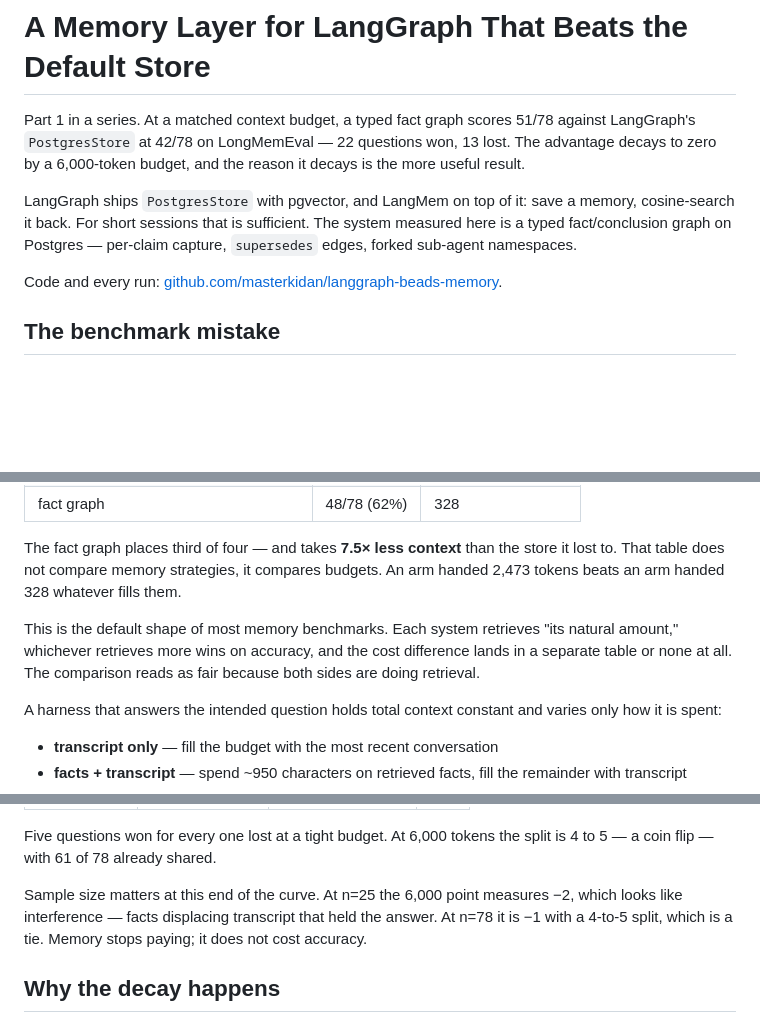
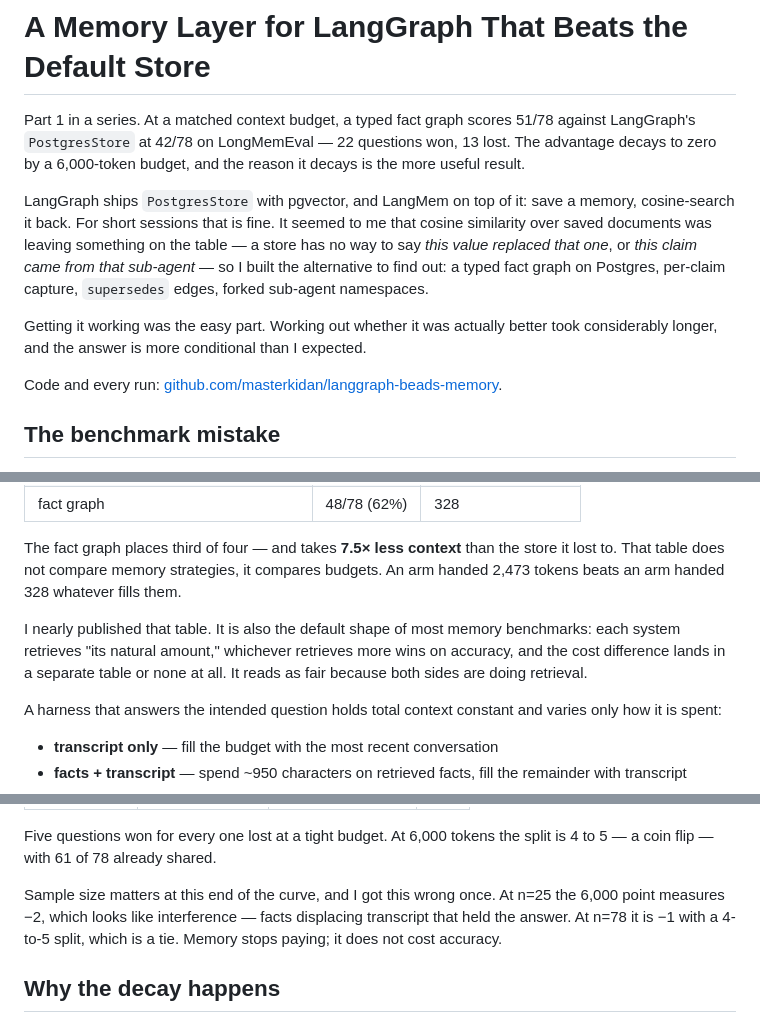
Before and after one commit to masterkidan/langgraph-beads-memory, a Markdown page: docs/article/part-1-memory-vs-attention.md, 3 parts joined by grey strips. GitHub-like rendering; blank space fills up the shorter version.

Commit message:
docs: put a person back in Part 1, sparingly
The previous revision over-corrected into whitepaper voice. Six first-person
instances across ~1,600 words, all at the edges where a reader wants to know who
is talking and why:

- why the thing was built at all: cosine over saved documents cannot say "this
  value replaced that one" or "this claim came from that sub-agent"
- that building it was easy and evaluating it was not
- "I nearly published that table" on the unmatched-budget comparison
- "I got this wrong once" on the n=25 vs n=78 correction
- practical notes framed as what would be useful before building another one
- a closing that says what the project actually turned out to be

The technical body stays declarative — results, mechanism and figures carry no
first person, because there the data is the subject.

Co-Authored-By: Claude Opus 5 <noreply@anthropic.com>

```diff
--- a/docs/article/part-1-memory-vs-attention.md
+++ b/docs/article/part-1-memory-vs-attention.md
@@ -2,7 +2,9 @@
 
 Part 1 in a series. At a matched context budget, a typed fact graph scores 51/78 against LangGraph's `PostgresStore` at 42/78 on LongMemEval — 22 questions won, 13 lost. The advantage decays to zero by a 6,000-token budget, and the reason it decays is the more useful result.
 
-LangGraph ships `PostgresStore` with pgvector, and LangMem on top of it: save a memory, cosine-search it back. For short sessions that is sufficient. The system measured here is a typed fact/conclusion graph on Postgres — per-claim capture, `supersedes` edges, forked sub-agent namespaces.
+LangGraph ships `PostgresStore` with pgvector, and LangMem on top of it: save a memory, cosine-search it back. For short sessions that is fine. It seemed to me that cosine similarity over saved documents was leaving something on the table — a store has no way to say *this value replaced that one*, or *this claim came from that sub-agent* — so I built the alternative to find out: a typed fact graph on Postgres, per-claim capture, `supersedes` edges, forked sub-agent namespaces.
+
+Getting it working was the easy part. Working out whether it was actually better took considerably longer, and the answer is more conditional than I expected.
 
 Code and every run: [github.com/masterkidan/langgraph-beads-memory](https://github.com/masterkidan/langgraph-beads-memory).
 
@@ -18,7 +20,7 @@ LongMemEval `knowledge-update`, 78 questions, gemma4:12b, external and MIT-licen
 
 The fact graph places third of four — and takes **7.5× less context** than the store it lost to. That table does not compare memory strategies, it compares budgets. An arm handed 2,473 tokens beats an arm handed 328 whatever fills them.
 
-This is the default shape of most memory benchmarks. Each system retrieves "its natural amount," whichever retrieves more wins on accuracy, and the cost difference lands in a separate table or none at all. The comparison reads as fair because both sides are doing retrieval.
+I nearly published that table. It is also the default shape of most memory benchmarks: each system retrieves "its natural amount," whichever retrieves more wins on accuracy, and the cost difference lands in a separate table or none at all. It reads as fair because both sides are doing retrieval.
 
 A harness that answers the intended question holds total context constant and varies only how it is spent:
 
@@ -63,7 +65,7 @@ Totals hide whether two arms solve the *same* questions:
 
 Five questions won for every one lost at a tight budget. At 6,000 tokens the split is 4 to 5 — a coin flip — with 61 of 78 already shared.
 
-Sample size matters at this end of the curve. At n=25 the 6,000 point measures −2, which looks like interference — facts displacing transcript that held the answer. At n=78 it is −1 with a 4-to-5 split, which is a tie. Memory stops paying; it does not cost accuracy.
+Sample size matters at this end of the curve, and I got this wrong once. At n=25 the 6,000 point measures −2, which looks like interference — facts displacing transcript that held the answer. At n=78 it is −1 with a 4-to-5 split, which is a tie. Memory stops paying; it does not cost accuracy.
 
 ## Why the decay happens
 
```
Also changed, not shown: other parts of docs/article/part-1-memory-vs-attention.md (+3 -1 lines).
